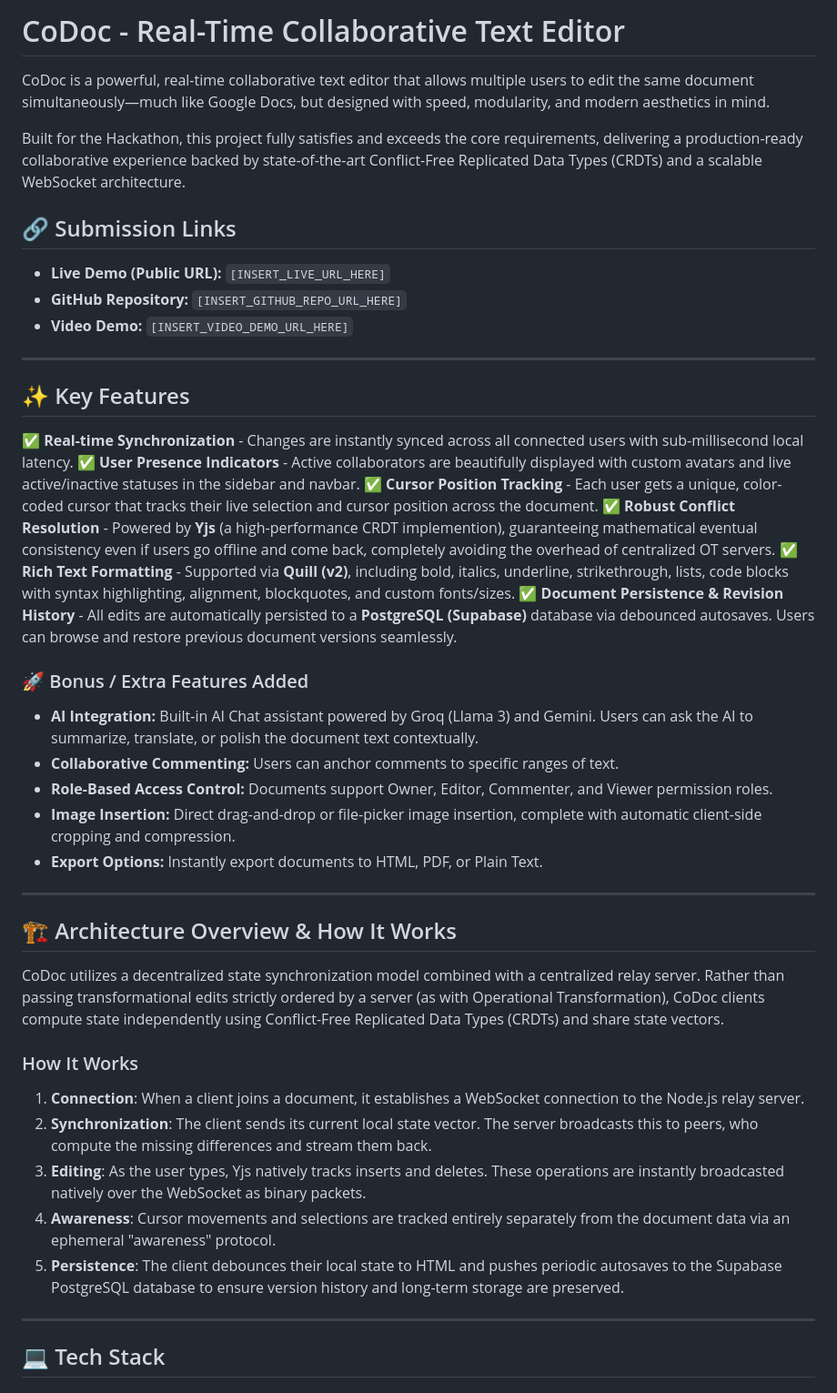
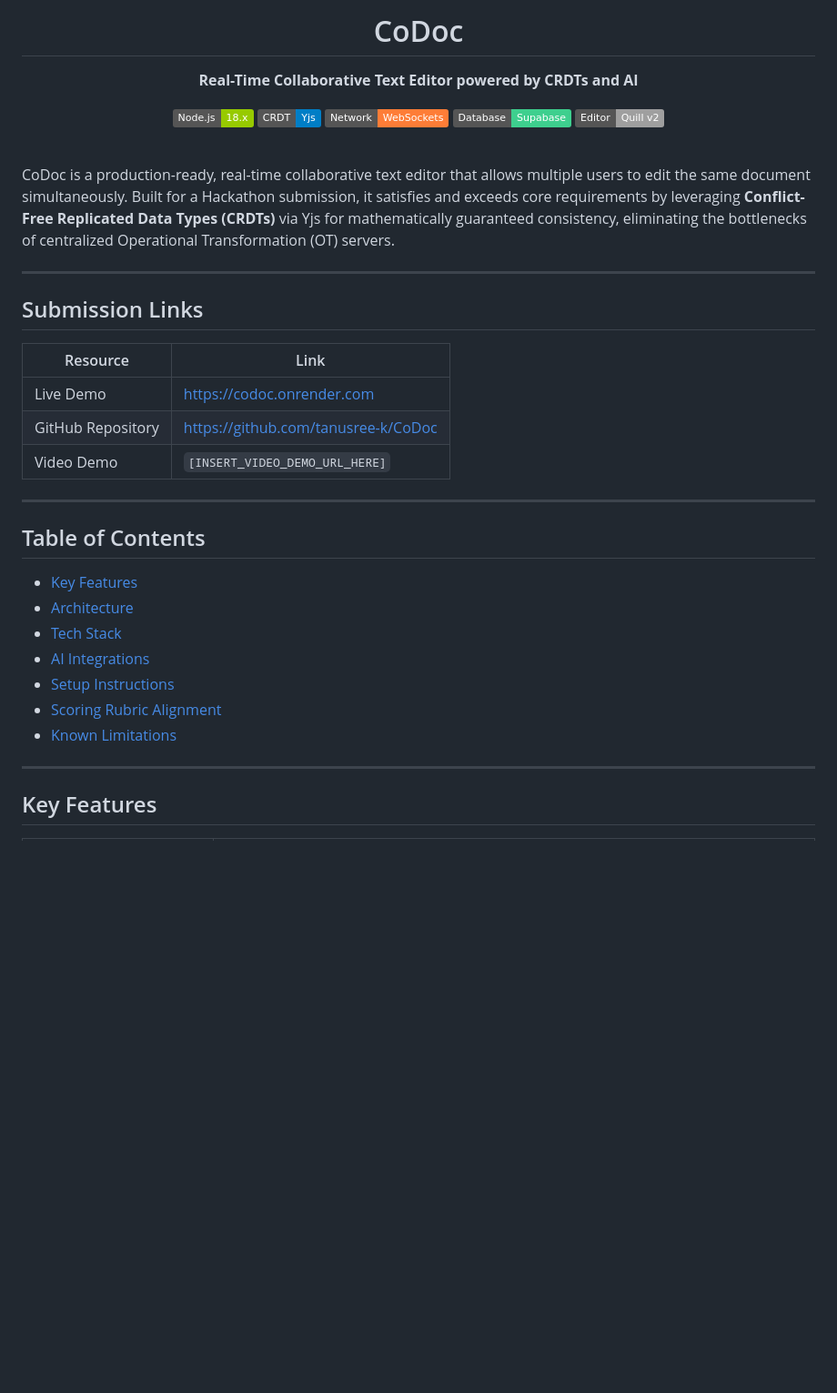
Before and after one commit to tanusree-k/CoDoc, a Markdown page: README.md, the part around one of its changes. Shown at 91% size. Drawn GitHub-style; badges without logos; blank space fills up the shorter version.

Commit message:
docs: Update README with professional structure, architecture diagram, and live links

```diff
--- a/README.md
+++ b/README.md
@@ -1,46 +1,41 @@
-# CoDoc - Real-Time Collaborative Text Editor
+<div align="center">
+  <h1>CoDoc</h1>
+  <p><strong>Real-Time Collaborative Text Editor powered by CRDTs and AI</strong></p>
 
-CoDoc is a powerful, real-time collaborative text editor that allows multiple users to edit the same document simultaneously—much like Google Docs, but designed with speed, modularity, and modern aesthetics in mind.
+  [![Node.js](https://img.shields.io/badge/Node.js-18.x-green.svg)](https://nodejs.org/)
+  [![Yjs](https://img.shields.io/badge/CRDT-Yjs-blue.svg)](https://github.com/yjs/yjs)
+  [![WebSocket](https://img.shields.io/badge/Network-WebSockets-orange.svg)](https://developer.mozilla.org/en-US/docs/Web/API/WebSocket)
+  [![Supabase](https://img.shields.io/badge/Database-Supabase-3ECF8E.svg)](https://supabase.com/)
+  [![Quill](https://img.shields.io/badge/Editor-Quill%20v2-lightgray.svg)](https://quilljs.com/)
+</div>
 
-Built for the Hackathon, this project fully satisfies and exceeds the core requirements, delivering a production-ready collaborative experience backed by state-of-the-art Conflict-Free Replicated Data Types (CRDTs) and a scalable WebSocket architecture.
+<br />
 
-## 🔗 Submission Links
-*   **Live Demo (Public URL):** `[INSERT_LIVE_URL_HERE]`
-*   **GitHub Repository:** `[INSERT_GITHUB_REPO_URL_HERE]`
-*   **Video Demo:** `[INSERT_VIDEO_DEMO_URL_HERE]`
+CoDoc is a production-ready, real-time collaborative text editor that allows multiple users to edit the same document simultaneously. Built for a Hackathon submission, it satisfies and exceeds core requirements by leveraging **Conflict-Free Replicated Data Types (CRDTs)** via Yjs for mathematically guaranteed consistency, eliminating the bottlenecks of centralized Operational Transformation (OT) servers.
 
 ---
 
-## ✨ Key Features
+## Submission Links
 
-✅ **Real-time Synchronization** - Changes are instantly synced across all connected users with sub-millisecond local latency.
-✅ **User Presence Indicators** - Active collaborators are beautifully displayed with custom avatars and live active/inactive statuses in the sidebar and navbar.
-✅ **Cursor Position Tracking** - Each user gets a unique, color-coded cursor that tracks their live selection and cursor position across the document.
-✅ **Robust Conflict Resolution** - Powered by **Yjs** (a high-performance CRDT implemention), guaranteeing mathematical eventual consistency even if users go offline and come back, completely avoiding the overhead of centralized OT servers.
-✅ **Rich Text Formatting** - Supported via **Quill (v2)**, including bold, italics, underline, strikethrough, lists, code blocks with syntax highlighting, alignment, blockquotes, and custom fonts/sizes.
-✅ **Document Persistence & Revision History** - All edits are automatically persisted to a **PostgreSQL (Supabase)** database via debounced autosaves. Users can browse and restore previous document versions seamlessly.
-
-### 🚀 Bonus / Extra Features Added
-*   **AI Integration:** Built-in AI Chat assistant powered by Groq (Llama 3) and Gemini. Users can ask the AI to summarize, translate, or polish the document text contextually.
-*   **Collaborative Commenting:** Users can anchor comments to specific ranges of text.
-*   **Role-Based Access Control:** Documents support Owner, Editor, Commenter, and Viewer permission roles.
-*   **Image Insertion:** Direct drag-and-drop or file-picker image insertion, complete with automatic client-side cropping and compression.
-*   **Export Options:** Instantly export documents to HTML, PDF, or Plain Text.
+| Resource | Link |
+|---|---|
+| Live Demo | [https://codoc.onrender.com](https://codoc.onrender.com) |
+| GitHub Repository | [https://github.com/tanusree-k/CoDoc](https://github.com/tanusree-k/CoDoc) |
+| Video Demo | `[INSERT_VIDEO_DEMO_URL_HERE]` |
 
 ---
 
-## 🏗️ Architecture Overview & How It Works
+## Table of Contents
 
-CoDoc utilizes a decentralized state synchronization model combined with a centralized relay server. Rather than passing transformational edits strictly ordered by a server (as with Operational Transformation), CoDoc clients compute state independently using Conflict-Free Replicated Data Types (CRDTs) and share state vectors.
-
-### How It Works
-1. **Connection**: When a client joins a document, it establishes a WebSocket connection to the Node.js relay server.
-2. **Synchronization**: The client sends its current local state vector. The server broadcasts this to peers, who compute the missing differences and stream them back.
-3. **Editing**: As the user types, Yjs natively tracks inserts and deletes. These operations are instantly broadcasted natively over the WebSocket as binary packets.
-4. **Awareness**: Cursor movements and selections are tracked entirely separately from the document data via an ephemeral "awareness" protocol.
-5. **Persistence**: The client debounces their local state to HTML and pushes periodic autosaves to the Supabase PostgreSQL database to ensure version history and long-term storage are preserved.
+- [Key Features](#key-features)
+- [Architecture](#architecture)
+- [Tech Stack](#tech-stack)
+- [AI Integrations](#ai-integrations)
+- [Setup Instructions](#setup-instructions)
+- [Scoring Rubric Alignment](#scoring-rubric-alignment)
+- [Known Limitations](#known-limitations)
 
 ---
 
-## 💻 Tech Stack
+## Key Features
 
```
Also changed, not shown: other parts of README.md (+198 -53 lines).
